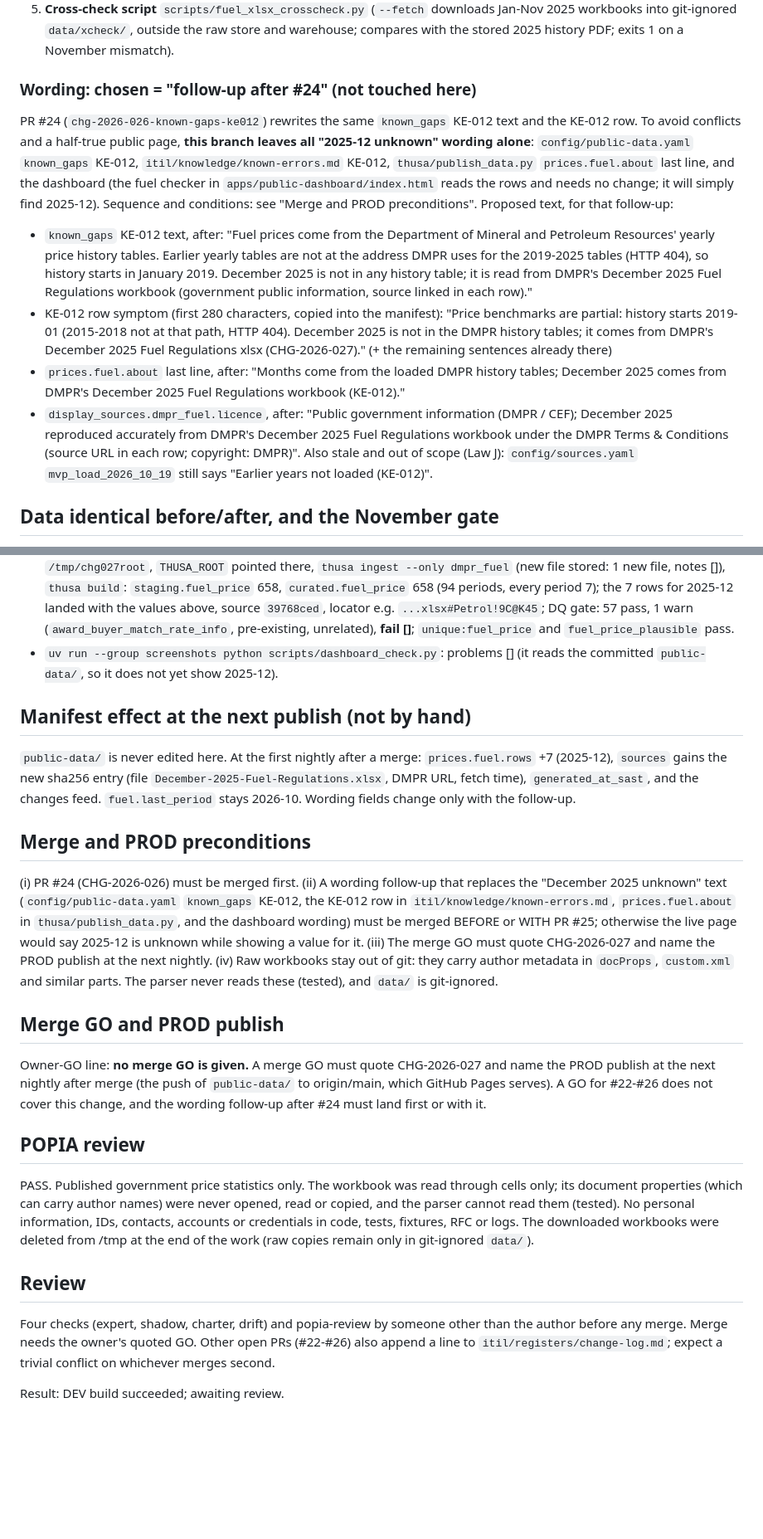
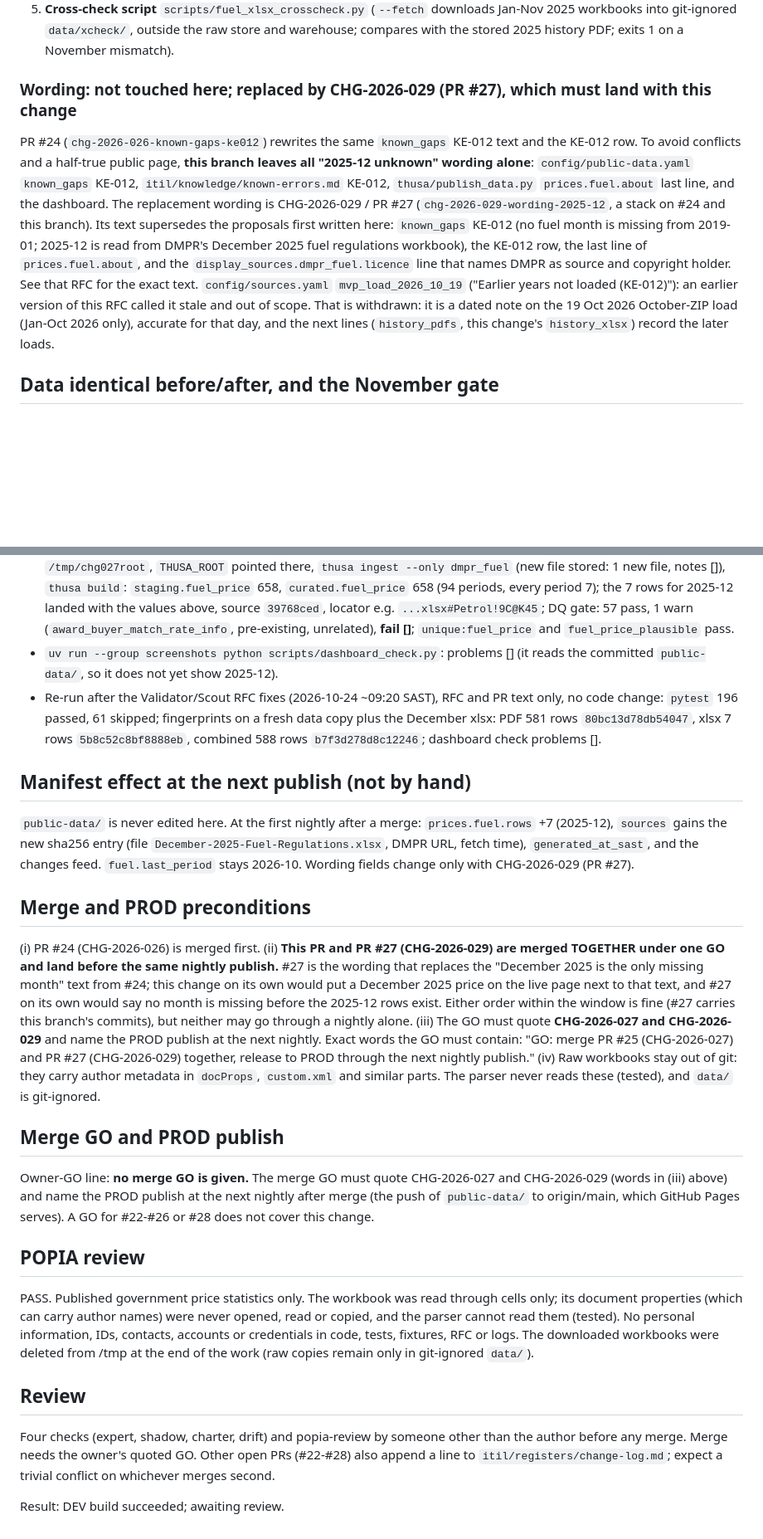
Before and after one commit to farwaters/publicfunds-sa, a Markdown page: itil/changes/CHG-2026-027-fuel-2025-12-xlsx.md, 2 parts joined by grey strips. Shown at 83% size. Drawn GitHub-style; blank space fills up the shorter version.

Commit message:
CHG-2026-027: RFC non-commercial wording, sequencing with #27 and exact GO words, withdraw stale call, consistent environment

```diff
--- a/itil/changes/CHG-2026-027-fuel-2025-12-xlsx.md
+++ b/itil/changes/CHG-2026-027-fuel-2025-12-xlsx.md
@@ -53,15 +53,11 @@ CHG-2026-026 recorded a "possible recovery lead": DMPR's Petrol Price Archive pa
 4. **Staging** (`staging.py`): `.xlsx` files use the new parser. No SQL, schema, DQ or manifest-code change: `curated.fuel_price` and the DQ gate (`unique:fuel_price`, `fuel_price_plausible`) take the rows as they are.
 5. **Cross-check script** `scripts/fuel_xlsx_crosscheck.py` (`--fetch` downloads Jan-Nov 2025 workbooks into git-ignored `data/xcheck/`, outside the raw store and warehouse; compares with the stored 2025 history PDF; exits 1 on a November mismatch).
 
-### Wording: chosen = "follow-up after #24" (not touched here)
+### Wording: not touched here; replaced by CHG-2026-029 (PR #27), which must land with this change
 PR #24 (`chg-2026-026-known-gaps-ke012`) rewrites the same `known_gaps` KE-012 text and the KE-012 row. To avoid conflicts and a half-true public page, **this branch leaves all "2025-12 unknown" wording alone**:
-`config/public-data.yaml` `known_gaps` KE-012, `itil/knowledge/known-errors.md` KE-012, `thusa/publish_data.py` `prices.fuel.about` last line, and the dashboard (the fuel checker in `apps/public-dashboard/index.html` reads the rows and needs no change; it will simply find 2025-12).
-Sequence and conditions: see "Merge and PROD preconditions". Proposed text, for that follow-up:
-- `known_gaps` KE-012 text, after: "Fuel prices come from the Department of Mineral and Petroleum Resources' yearly price history tables. Earlier yearly tables are not at the address DMPR uses for the 2019-2025 tables (HTTP 404), so history starts in January 2019. December 2025 is not in any history table; it is read from DMPR's December 2025 Fuel Regulations workbook (government public information, source linked in each row)."
-- KE-012 row symptom (first 280 characters, copied into the manifest): "Price benchmarks are partial: history starts 2019-01 (2015-2018 not at that path, HTTP 404). December 2025 is not in the DMPR history tables; it comes from DMPR's December 2025 Fuel Regulations xlsx (CHG-2026-027)." (+ the remaining sentences already there)
-- `prices.fuel.about` last line, after: "Months come from the loaded DMPR history tables; December 2025 comes from DMPR's December 2025 Fuel Regulations workbook (KE-012)."
-- `display_sources.dmpr_fuel.licence`, after: "Public government information (DMPR / CEF); December 2025 reproduced accurately from DMPR's December 2025 Fuel Regulations workbook under the DMPR Terms & Conditions (source URL in each row; copyright: DMPR)".
-Also stale and out of scope (Law J): `config/sources.yaml` `mvp_load_2026_10_19` still says "Earlier years not loaded (KE-012)".
+`config/public-data.yaml` `known_gaps` KE-012, `itil/knowledge/known-errors.md` KE-012, `thusa/publish_data.py` `prices.fuel.about` last line, and the dashboard.
+The replacement wording is CHG-2026-029 / PR #27 (`chg-2026-029-wording-2025-12`, a stack on #24 and this branch). Its text supersedes the proposals first written here: `known_gaps` KE-012 (no fuel month is missing from 2019-01; 2025-12 is read from DMPR's December 2025 fuel regulations workbook), the KE-012 row, the last line of `prices.fuel.about`, and the `display_sources.dmpr_fuel.licence` line that names DMPR as source and copyright holder. See that RFC for the exact text.
+`config/sources.yaml` `mvp_load_2026_10_19` ("Earlier years not loaded (KE-012)"): an earlier version of this RFC called it stale and out of scope. That is withdrawn: it is a dated note on the 19 Oct 2026 October-ZIP load (Jan-Oct 2026 only), accurate for that day, and the next lines (`history_pdfs`, this change's `history_xlsx`) record the later loads.
 
 ## Data identical before/after, and the November gate
 **(a) November 2025 cross-check (gate: passes).** The same parser on the real `November-2025-Fuel-Regulations.xlsx` (sha256 `bca1fd61a2e82e91983f9cb7f1e530daaa2f36a292c9227da3c219964b487d60`, 124,680 bytes, fetched 2026-10-24 06:36Z) against the November 2025 rows of the stored `fuel-price-history-2025.pdf`:
@@ -97,19 +93,20 @@ Published history is unchanged by this RFC; the 2055 stays and is raised separat
   `staging.fuel_price` 658, `curated.fuel_price` 658 (94 periods, every period 7); the 7 rows for 2025-12 landed with the values above, source `39768ced`, locator e.g. `...xlsx#Petrol!9C@K45`;
   DQ gate: 57 pass, 1 warn (`award_buyer_match_rate_info`, pre-existing, unrelated), **fail []**; `unique:fuel_price` and `fuel_price_plausible` pass.
 - `uv run --group screenshots python scripts/dashboard_check.py`: problems [] (it reads the committed `public-data/`, so it does not yet show 2025-12).
+- Re-run after the Validator/Scout RFC fixes (2026-10-24 ~09:20 SAST), RFC and PR text only, no code change: `pytest` 196 passed, 61 skipped; fingerprints on a fresh data copy plus the December xlsx: PDF 581 rows `80bc13d78db54047`, xlsx 7 rows `5b8c52c8bf8888eb`, combined 588 rows `b7f3d278d8c12246`; dashboard check problems [].
 
 ## Manifest effect at the next publish (not by hand)
-`public-data/` is never edited here. At the first nightly after a merge: `prices.fuel.rows` +7 (2025-12), `sources` gains the new sha256 entry (file `December-2025-Fuel-Regulations.xlsx`, DMPR URL, fetch time), `generated_at_sast`, and the changes feed. `fuel.last_period` stays 2026-10. Wording fields change only with the follow-up.
+`public-data/` is never edited here. At the first nightly after a merge: `prices.fuel.rows` +7 (2025-12), `sources` gains the new sha256 entry (file `December-2025-Fuel-Regulations.xlsx`, DMPR URL, fetch time), `generated_at_sast`, and the changes feed. `fuel.last_period` stays 2026-10. Wording fields change only with CHG-2026-029 (PR #27).
 
 ## Merge and PROD preconditions
-(i) PR #24 (CHG-2026-026) must be merged first.
-(ii) A wording follow-up that replaces the "December 2025 unknown" text (`config/public-data.yaml` `known_gaps` KE-012, the KE-012 row in `itil/knowledge/known-errors.md`, `prices.fuel.about` in `thusa/publish_data.py`, and the dashboard wording) must be merged BEFORE or WITH PR #25; otherwise the live page would say 2025-12 is unknown while showing a value for it.
-(iii) The merge GO must quote CHG-2026-027 and name the PROD publish at the next nightly.
+(i) PR #24 (CHG-2026-026) is merged first.
+(ii) **This PR and PR #27 (CHG-2026-029) are merged TOGETHER under one GO and land before the same nightly publish.** #27 is the wording that replaces the "December 2025 is the only missing month" text from #24; this change on its own would put a December 2025 price on the live page next to that text, and #27 on its own would say no month is missing before the 2025-12 rows exist. Either order within the window is fine (#27 carries this branch's commits), but neither may go through a nightly alone.
+(iii) The GO must quote **CHG-2026-027 and CHG-2026-029** and name the PROD publish at the next nightly. Exact words the GO must contain: "GO: merge PR #25 (CHG-2026-027) and PR #27 (CHG-2026-029) together, release to PROD through the next nightly publish."
 (iv) Raw workbooks stay out of git: they carry author metadata in `docProps`, `custom.xml` and similar parts. The parser never reads these (tested), and `data/` is git-ignored.
 
 ## Merge GO and PROD publish
-Owner-GO line: **no merge GO is given.** A merge GO must quote CHG-2026-027 and name the PROD publish at the next nightly after merge (the push of `public-data/` to origin/main, which GitHub Pages serves).
-A GO for #22-#26 does not cover this change, and the wording follow-up after #24 must land first or with it.
+Owner-GO line: **no merge GO is given.** The merge GO must quote CHG-2026-027 and CHG-2026-029 (words in (iii) above) and name the PROD publish at the next nightly after merge (the push of `public-data/` to origin/main, which GitHub Pages serves).
+A GO for #22-#26 or #28 does not cover this change.
 
 ## POPIA review
 PASS. Published government price statistics only. The workbook was read through cells only; its document properties (which can carry author names) were never opened, read or copied, and the parser cannot read them (tested).
@@ -117,6 +114,6 @@ No personal information, IDs, contacts, accounts or credentials in code, tests,
 
 ## Review
 Four checks (expert, shadow, charter, drift) and popia-review by someone other than the author before any merge. Merge needs the owner's quoted GO.
-Other open PRs (#22-#26) also append a line to `itil/registers/change-log.md`; expect a trivial conflict on whichever merges second.
+Other open PRs (#22-#28) also append a line to `itil/registers/change-log.md`; expect a trivial conflict on whichever merges second.
 
 Result: DEV build succeeded; awaiting review.
```
Also changed, not shown: other parts of itil/changes/CHG-2026-027-fuel-2025-12-xlsx.md (+2 -2 lines).
